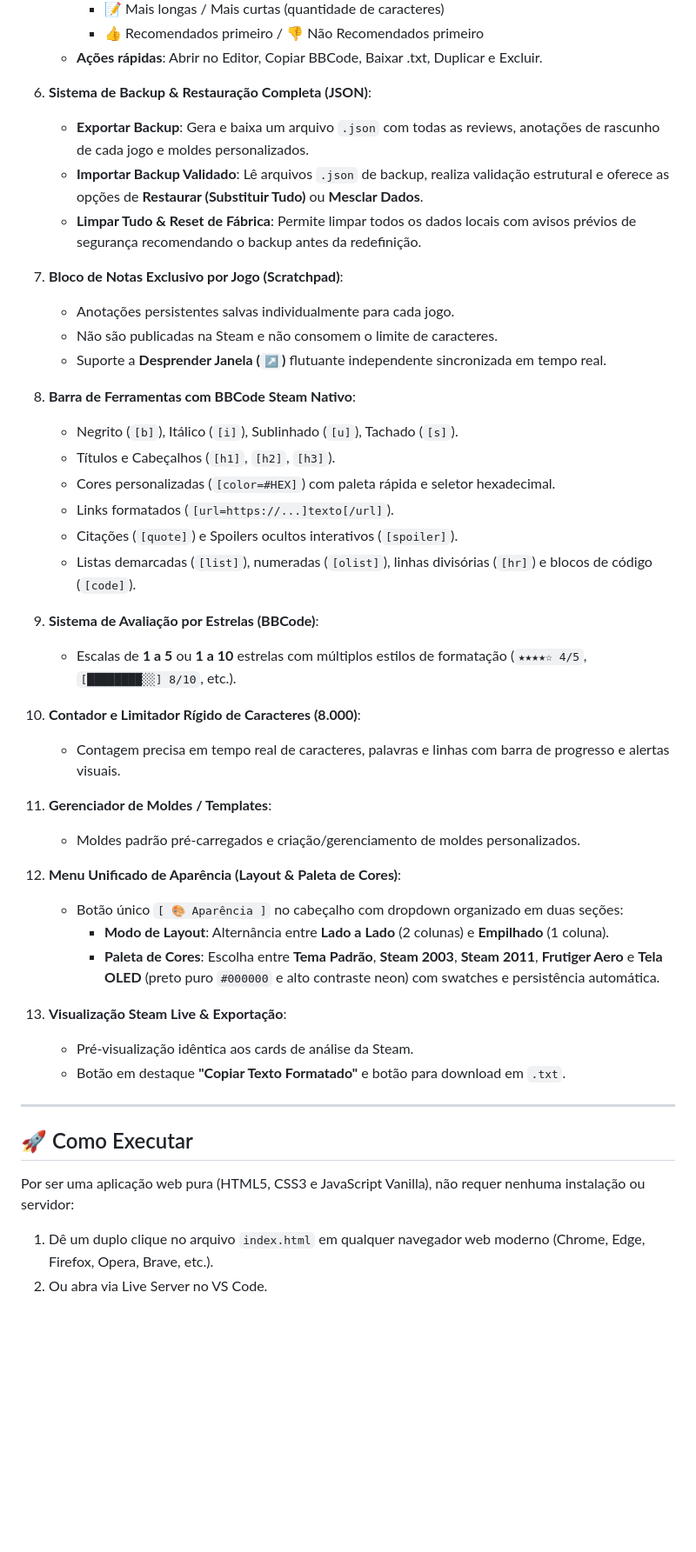
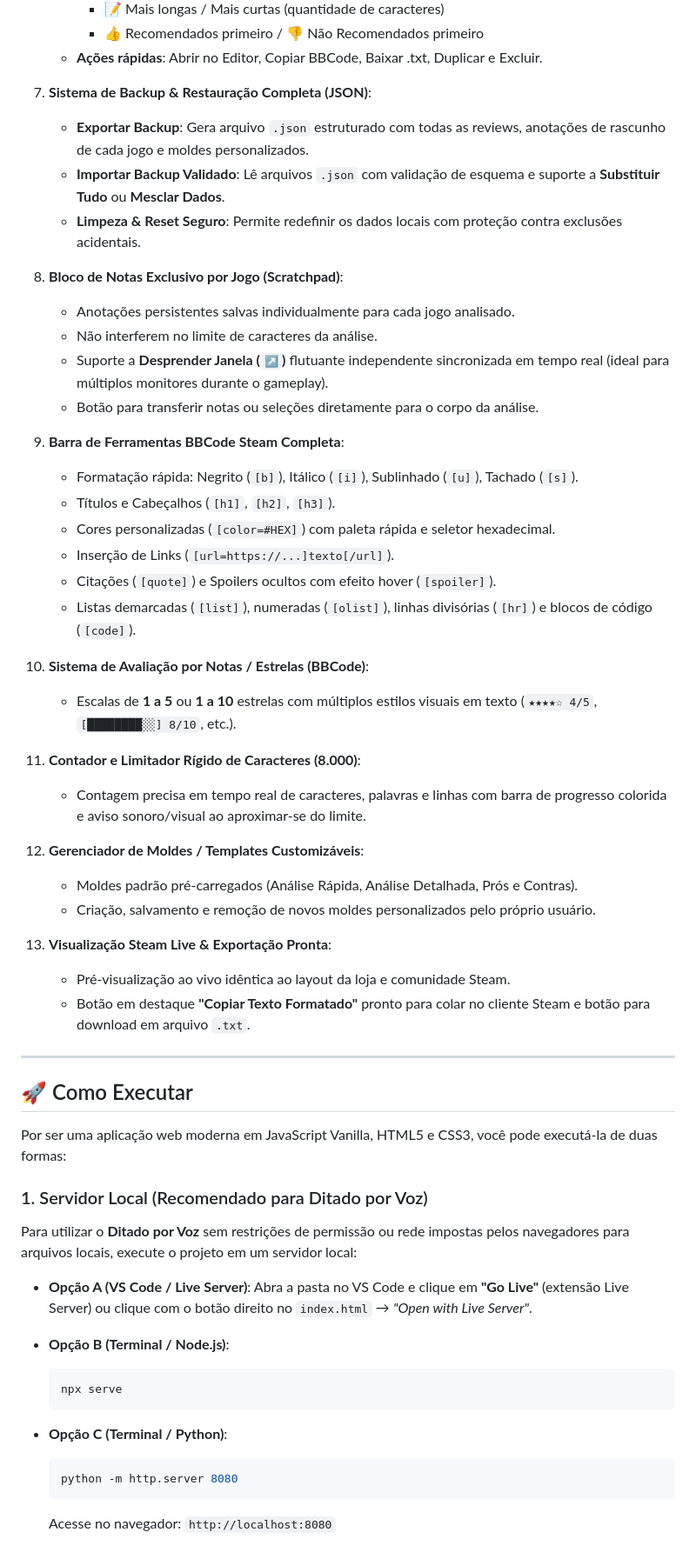
Before and after one commit to rafael-lannes/SteamER, a Markdown page: README.md, the part around one of its changes. Shown at 87% size. GitHub-like rendering; blank space fills up the shorter version.

````diff
--- a/README.md
+++ b/README.md
@@ -40,47 +61,59 @@ Uma aplicação web moderna, rápida e responsiva criada para facilitar a criaç
      - 👍 Recomendados primeiro / 👎 Não Recomendados primeiro
    - **Ações rápidas**: Abrir no Editor, Copiar BBCode, Baixar .txt, Duplicar e Excluir.
 
-6. **Sistema de Backup & Restauração Completa (JSON)**:
-   - **Exportar Backup**: Gera e baixa um arquivo `.json` com todas as reviews, anotações de rascunho de cada jogo e moldes personalizados.
-   - **Importar Backup Validado**: Lê arquivos `.json` de backup, realiza validação estrutural e oferece as opções de **Restaurar (Substituir Tudo)** ou **Mesclar Dados**.
-   - **Limpar Tudo & Reset de Fábrica**: Permite limpar todos os dados locais com avisos prévios de segurança recomendando o backup antes da redefinição.
+7. **Sistema de Backup & Restauração Completa (JSON)**:
+   - **Exportar Backup**: Gera arquivo `.json` estruturado com todas as reviews, anotações de rascunho de cada jogo e moldes personalizados.
+   - **Importar Backup Validado**: Lê arquivos `.json` com validação de esquema e suporte a **Substituir Tudo** ou **Mesclar Dados**.
+   - **Limpeza & Reset Seguro**: Permite redefinir os dados locais com proteção contra exclusões acidentais.
 
-7. **Bloco de Notas Exclusivo por Jogo (Scratchpad)**:
-   - Anotações persistentes salvas individualmente para cada jogo.
-   - Não são publicadas na Steam e não consomem o limite de caracteres.
-   - Suporte a **Desprender Janela (`↗️`)** flutuante independente sincronizada em tempo real.
+8. **Bloco de Notas Exclusivo por Jogo (Scratchpad)**:
+   - Anotações persistentes salvas individualmente para cada jogo analisado.
+   - Não interferem no limite de caracteres da análise.
+   - Suporte a **Desprender Janela (`↗️`)** flutuante independente sincronizada em tempo real (ideal para múltiplos monitores durante o gameplay).
+   - Botão para transferir notas ou seleções diretamente para o corpo da análise.
 
-8. **Barra de Ferramentas com BBCode Steam Nativo**:
-   - Negrito (`[b]`), Itálico (`[i]`), Sublinhado (`[u]`), Tachado (`[s]`).
+9. **Barra de Ferramentas BBCode Steam Completa**:
+   - Formatação rápida: Negrito (`[b]`), Itálico (`[i]`), Sublinhado (`[u]`), Tachado (`[s]`).
    - Títulos e Cabeçalhos (`[h1]`, `[h2]`, `[h3]`).
    - Cores personalizadas (`[color=#HEX]`) com paleta rápida e seletor hexadecimal.
-   - Links formatados (`[url=https://...]texto[/url]`).
-   - Citações (`[quote]`) e Spoilers ocultos interativos (`[spoiler]`).
+   - Inserção de Links (`[url=https://...]texto[/url]`).
+   - Citações (`[quote]`) e Spoilers ocultos com efeito hover (`[spoiler]`).
    - Listas demarcadas (`[list]`), numeradas (`[olist]`), linhas divisórias (`[hr]`) e blocos de código (`[code]`).
 
-9. **Sistema de Avaliação por Estrelas (BBCode)**:
-   - Escalas de **1 a 5** ou **1 a 10** estrelas com múltiplos estilos de formatação (`★★★★☆ 4/5`, `[████████░░] 8/10`, etc.).
+10. **Sistema de Avaliação por Notas / Estrelas (BBCode)**:
+    - Escalas de **1 a 5** ou **1 a 10** estrelas com múltiplos estilos visuais em texto (`★★★★☆ 4/5`, `[████████░░] 8/10`, etc.).
 
-8. **Contador e Limitador Rígido de Caracteres (8.000)**:
-   - Contagem precisa em tempo real de caracteres, palavras e linhas com barra de progresso e alertas visuais.
+11. **Contador e Limitador Rígido de Caracteres (8.000)**:
+    - Contagem precisa em tempo real de caracteres, palavras e linhas com barra de progresso colorida e aviso sonoro/visual ao aproximar-se do limite.
 
-9. **Gerenciador de Moldes / Templates**:
-   - Moldes padrão pré-carregados e criação/gerenciamento de moldes personalizados.
+12. **Gerenciador de Moldes / Templates Customizáveis**:
+    - Moldes padrão pré-carregados (Análise Rápida, Análise Detalhada, Prós e Contras).
+    - Criação, salvamento e remoção de novos moldes personalizados pelo próprio usuário.
 
-10. **Menu Unificado de Aparência (Layout & Paleta de Cores)**:
-    - Botão único `[ 🎨 Aparência ]` no cabeçalho com dropdown organizado em duas seções:
-      - **Modo de Layout**: Alternância entre **Lado a Lado** (2 colunas) e **Empilhado** (1 coluna).
-      - **Paleta de Cores**: Escolha entre **Tema Padrão**, **Steam 2003**, **Steam 2011**, **Frutiger Aero** e **Tela OLED** (preto puro `#000000` e alto contraste neon) com swatches e persistência automática.
-
-11. **Visualização Steam Live & Exportação**:
-    - Pré-visualização idêntica aos cards de análise da Steam.
-    - Botão em destaque **"Copiar Texto Formatado"** e botão para download em `.txt`.
+13. **Visualização Steam Live & Exportação Pronta**:
+    - Pré-visualização ao vivo idêntica ao layout da loja e comunidade Steam.
+    - Botão em destaque **"Copiar Texto Formatado"** pronto para colar no cliente Steam e botão para download em arquivo `.txt`.
 
 ---
 
 ## 🚀 Como Executar
 
-Por ser uma aplicação web pura (HTML5, CSS3 e JavaScript Vanilla), não requer nenhuma instalação ou servidor:
+Por ser uma aplicação web moderna em JavaScript Vanilla, HTML5 e CSS3, você pode executá-la de duas formas:
 
-1. Dê um duplo clique no arquivo `index.html` em qualquer navegador web moderno (Chrome, Edge, Firefox, Opera, Brave, etc.).
-2. Ou abra via Live Server no VS Code.
+### 1. Servidor Local (Recomendado para Ditado por Voz)
+Para utilizar o **Ditado por Voz** sem restrições de permissão ou rede impostas pelos navegadores para arquivos locais, execute o projeto em um servidor local:
+
+* **Opção A (VS Code / Live Server)**:
+  Abra a pasta no VS Code e clique em **"Go Live"** (extensão Live Server) ou clique com o botão direito no `index.html` &rarr; *"Open with Live Server"*.
+
+* **Opção B (Terminal / Node.js)**:
+  ```bash
+  npx serve
+  ```
+
+* **Opção C (Terminal / Python)**:
+  ```bash
+  python -m http.server 8080
+  ```
+  Acesse no navegador: `http://localhost:8080`
+
````
Also changed, not shown: other parts of README.md (+46 -23 lines).
